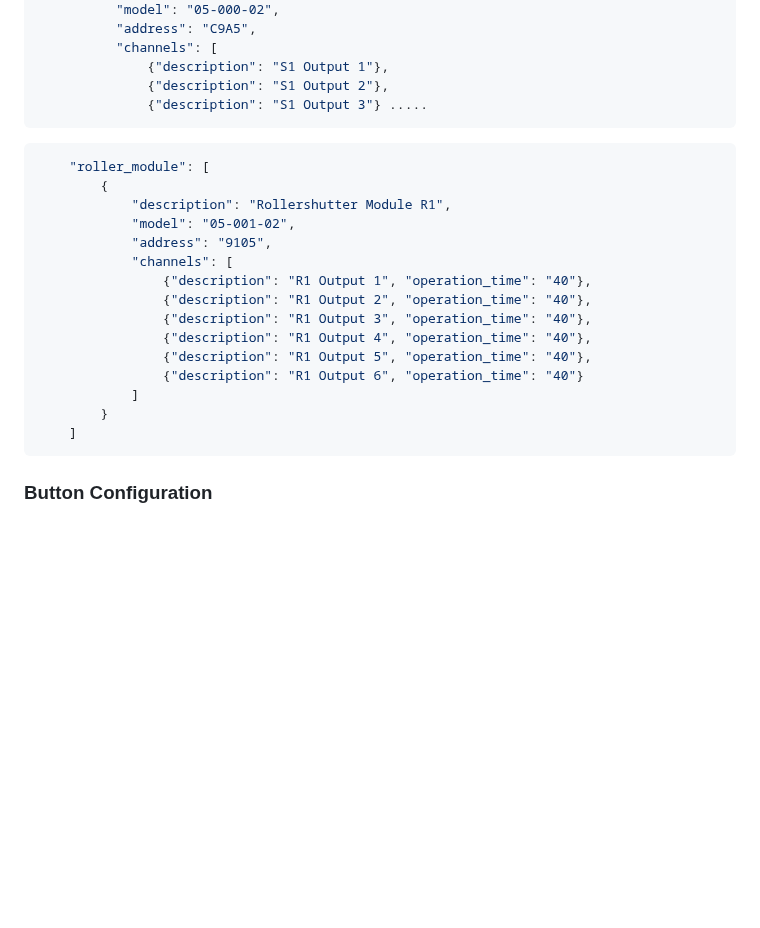
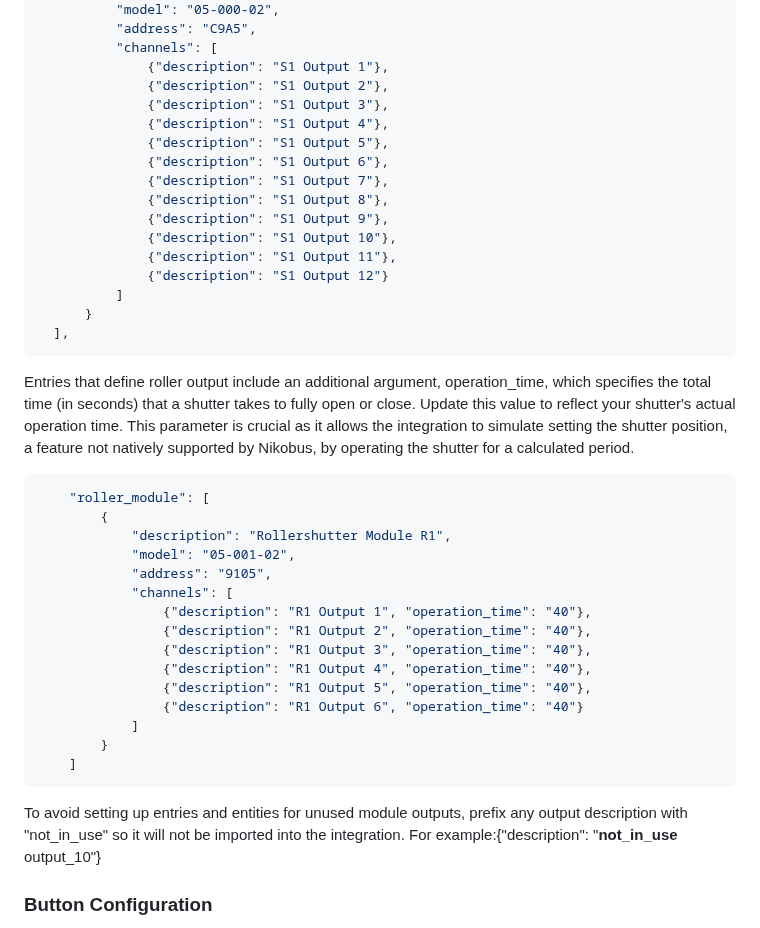
Before and after one commit to fdebrus/Nikobus-HA, a Markdown page: README.md, the part around the change. Rendered like a GitHub page; blank space fills up the shorter version.

````diff
--- a/README.md
+++ b/README.md
@@ -67,8 +67,22 @@ Each channel can have a free text description to help you identify them. Ensure
             "channels": [
                 {"description": "S1 Output 1"},
                 {"description": "S1 Output 2"},
-                {"description": "S1 Output 3"} .....
+                {"description": "S1 Output 3"},
+                {"description": "S1 Output 4"},
+                {"description": "S1 Output 5"},
+                {"description": "S1 Output 6"},
+                {"description": "S1 Output 7"},
+                {"description": "S1 Output 8"},
+                {"description": "S1 Output 9"},
+                {"description": "S1 Output 10"},
+                {"description": "S1 Output 11"},
+                {"description": "S1 Output 12"}
+            ]
+        }
+    ],
 ```
+
+Entries that define roller output include an additional argument, operation_time, which specifies the total time (in seconds) that a shutter takes to fully open or close. Update this value to reflect your shutter's actual operation time. This parameter is crucial as it allows the integration to simulate setting the shutter position, a feature not natively supported by Nikobus, by operating the shutter for a calculated period.
 
 ```json
     "roller_module": [
@@ -87,6 +101,9 @@ Each channel can have a free text description to help you identify them. Ensure
         }
     ]
 ```
+
+To avoid setting up entries and entities for unused module outputs, prefix any output description with "not_in_use" so it will not be imported into the integration.
+For example:{"description": "**not_in_use** output_10"}
 
 ### Button Configuration
 
````
